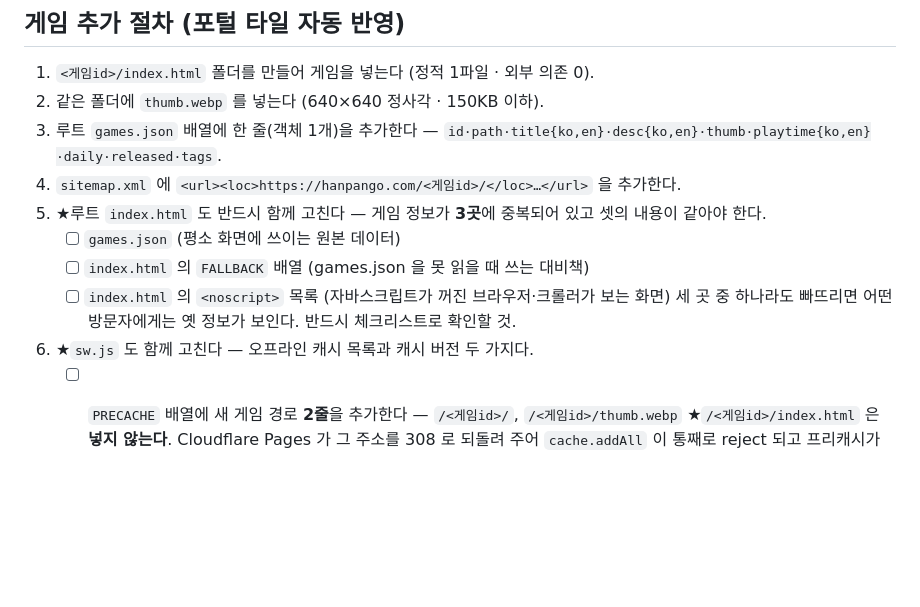
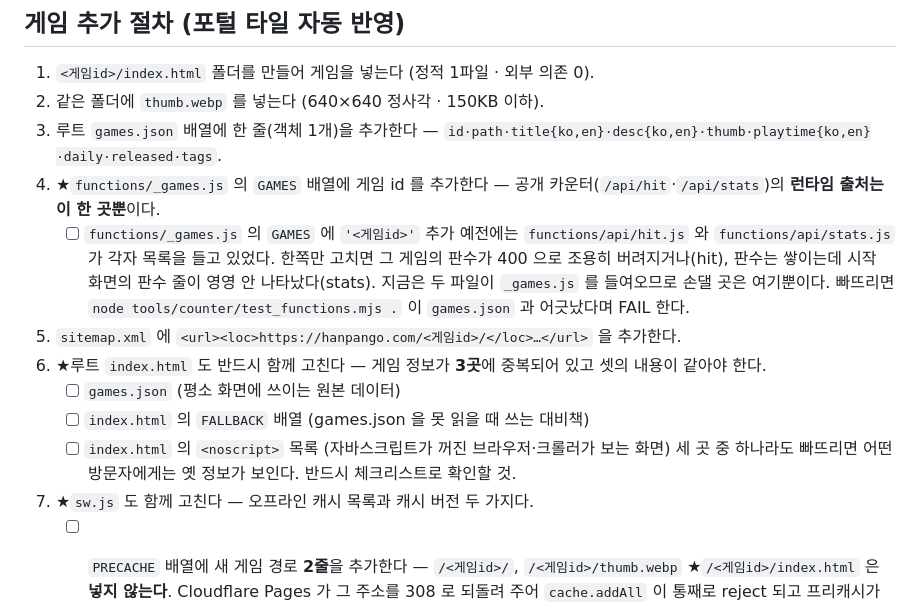
Before and after one commit to bridgeaiedu-jsu/game-site, a Markdown page: DEPLOY.md, the part around the change. GitHub-like rendering; blank space fills up the shorter version.

Commit message:
docs(deploy): 게임 추가 절차에 functions/_games.js 등록 단계 추가
카운터 화이트리스트를 어디에 적어야 하는지가 절차에 없어, 「슛팅」때 stats.js 를 빠뜨렸다.
런타임 출처가 `_games.js` 한 곳으로 모였으므로 그 한 줄을 4번 단계로 못박고, 빠뜨렸을 때
무엇이 FAIL 하는지(test_functions.mjs)까지 적었다. 이후 단계 번호를 하나씩 밀었다.

```diff
--- a/DEPLOY.md
+++ b/DEPLOY.md
@@ -95,14 +95,21 @@ Sitemap: https://hanpango.com/sitemap.xml
 1. `<게임id>/index.html` 폴더를 만들어 게임을 넣는다 (정적 1파일 · 외부 의존 0).
 2. 같은 폴더에 `thumb.webp` 를 넣는다 (640×640 정사각 · 150KB 이하).
 3. 루트 `games.json` 배열에 한 줄(객체 1개)을 추가한다 — `id·path·title{ko,en}·desc{ko,en}·thumb·playtime{ko,en}·daily·released·tags`.
-4. `sitemap.xml` 에 `<url><loc>https://hanpango.com/<게임id>/</loc>…</url>` 을 추가한다.
-5. ★루트 `index.html` 도 반드시 함께 고친다 — 게임 정보가 **3곳**에 중복되어 있고 셋의 내용이 같아야 한다.
+4. ★`functions/_games.js` 의 `GAMES` 배열에 게임 id 를 추가한다 — 공개 카운터(`/api/hit`·`/api/stats`)의
+   **런타임 출처는 이 한 곳뿐**이다.
+   - [ ] `functions/_games.js` 의 `GAMES` 에 `'<게임id>'` 추가
+   예전에는 `functions/api/hit.js` 와 `functions/api/stats.js` 가 각자 목록을 들고 있었다. 한쪽만
+   고치면 그 게임의 판수가 400 으로 조용히 버려지거나(hit), 판수는 쌓이는데 시작 화면의 판수 줄이
+   영영 안 나타났다(stats). 지금은 두 파일이 `_games.js` 를 들여오므로 손댈 곳은 여기뿐이다.
+   빠뜨리면 `node tools/counter/test_functions.mjs .` 이 `games.json` 과 어긋났다며 FAIL 한다.
+5. `sitemap.xml` 에 `<url><loc>https://hanpango.com/<게임id>/</loc>…</url>` 을 추가한다.
+6. ★루트 `index.html` 도 반드시 함께 고친다 — 게임 정보가 **3곳**에 중복되어 있고 셋의 내용이 같아야 한다.
    - [ ] `games.json` (평소 화면에 쓰이는 원본 데이터)
    - [ ] `index.html` 의 `FALLBACK` 배열 (games.json 을 못 읽을 때 쓰는 대비책)
    - [ ] `index.html` 의 `<noscript>` 목록 (자바스크립트가 꺼진 브라우저·크롤러가 보는 화면)
    세 곳 중 하나라도 빠뜨리면 어떤 방문자에게는 옛 정보가 보인다. 반드시 체크리스트로 확인할 것.
 
-6. ★`sw.js` 도 함께 고친다 — 오프라인 캐시 목록과 캐시 버전 두 가지다.
+7. ★`sw.js` 도 함께 고친다 — 오프라인 캐시 목록과 캐시 버전 두 가지다.
    - [ ] `PRECACHE` 배열에 새 게임 경로 **2줄**을 추가한다 — `/<게임id>/`, `/<게임id>/thumb.webp`
          ★`/<게임id>/index.html` 은 **넣지 않는다**. Cloudflare Pages 가 그 주소를 308 로
          되돌려 주어 `cache.addAll` 이 통째로 reject 되고 프리캐시가 전부 실패한다.
```
